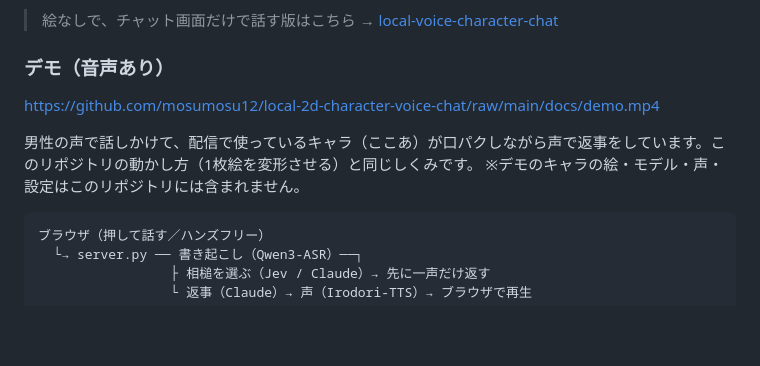
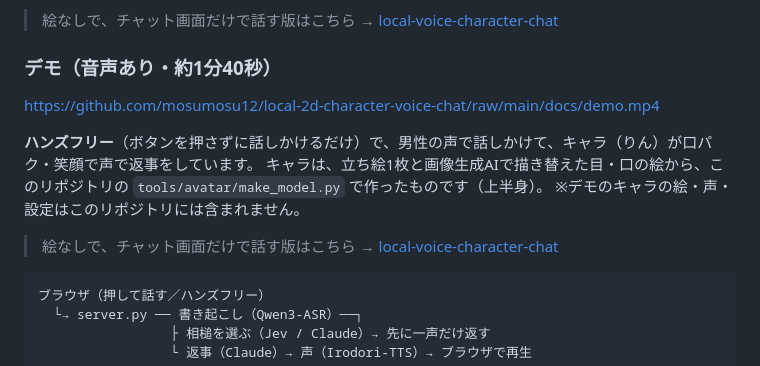
Before and after one commit to mosumosu12/local-2d-character-voice-chat, a Markdown page: README.md, the part around the change. GitHub-like rendering; blank space fills up the shorter version.

Commit message:
デモ動画を差し替え: ハンズフリーで話す、このリポジトリの道具で作ったキャラ（上半身）
Co-Authored-By: Claude Opus 5.5 <noreply@anthropic.com>

````diff
--- a/README.md
+++ b/README.md
@@ -18,12 +18,15 @@
 
 > 絵なしで、チャット画面だけで話す版はこちら → [local-voice-character-chat](https://github.com/mosumosu12/local-voice-character-chat)
 
-### デモ（音声あり）
+### デモ（音声あり・約1分40秒）
 
 https://github.com/mosumosu12/local-2d-character-voice-chat/raw/main/docs/demo.mp4
 
-男性の声で話しかけて、配信で使っているキャラ（ここあ）が口パクしながら声で返事をしています。このリポジトリの動かし方（1枚絵を変形させる）と同じしくみです。
-※デモのキャラの絵・モデル・声・設定はこのリポジトリには含まれません。
+**ハンズフリー**（ボタンを押さずに話しかけるだけ）で、男性の声で話しかけて、キャラ（りん）が口パク・笑顔で声で返事をしています。
+キャラは、立ち絵1枚と画像生成AIで描き替えた目・口の絵から、このリポジトリの `tools/avatar/make_model.py` で作ったものです（上半身）。
+※デモのキャラの絵・声・設定はこのリポジトリには含まれません。
+
+> 絵なしで、チャット画面だけで話す版はこちら → [local-voice-character-chat](https://github.com/mosumosu12/local-voice-character-chat)
 
 ```
 ブラウザ（押して話す／ハンズフリー）
````
